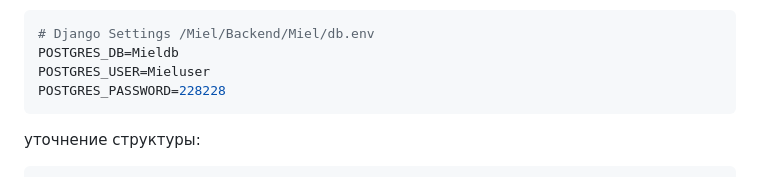
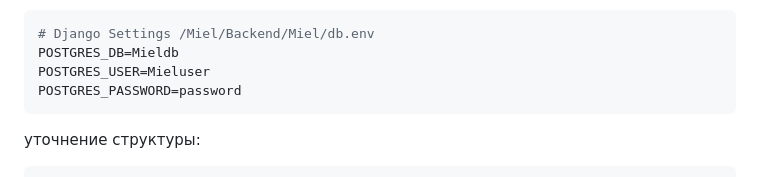
Before and after one commit to Sayrrexe/Miel, a Markdown page: README.md, the part around the change. Drawn GitHub-style.

Commit message:
Update README.md (#29)

````diff
--- a/README.md
+++ b/README.md
@@ -89,7 +89,7 @@ db.env
 # Django Settings /Miel/Backend/Miel/db.env
 POSTGRES_DB=Mieldb
 POSTGRES_USER=Mieluser
-POSTGRES_PASSWORD=228228
+POSTGRES_PASSWORD=password
 ```
 уточнение структуры:
 ```
````
